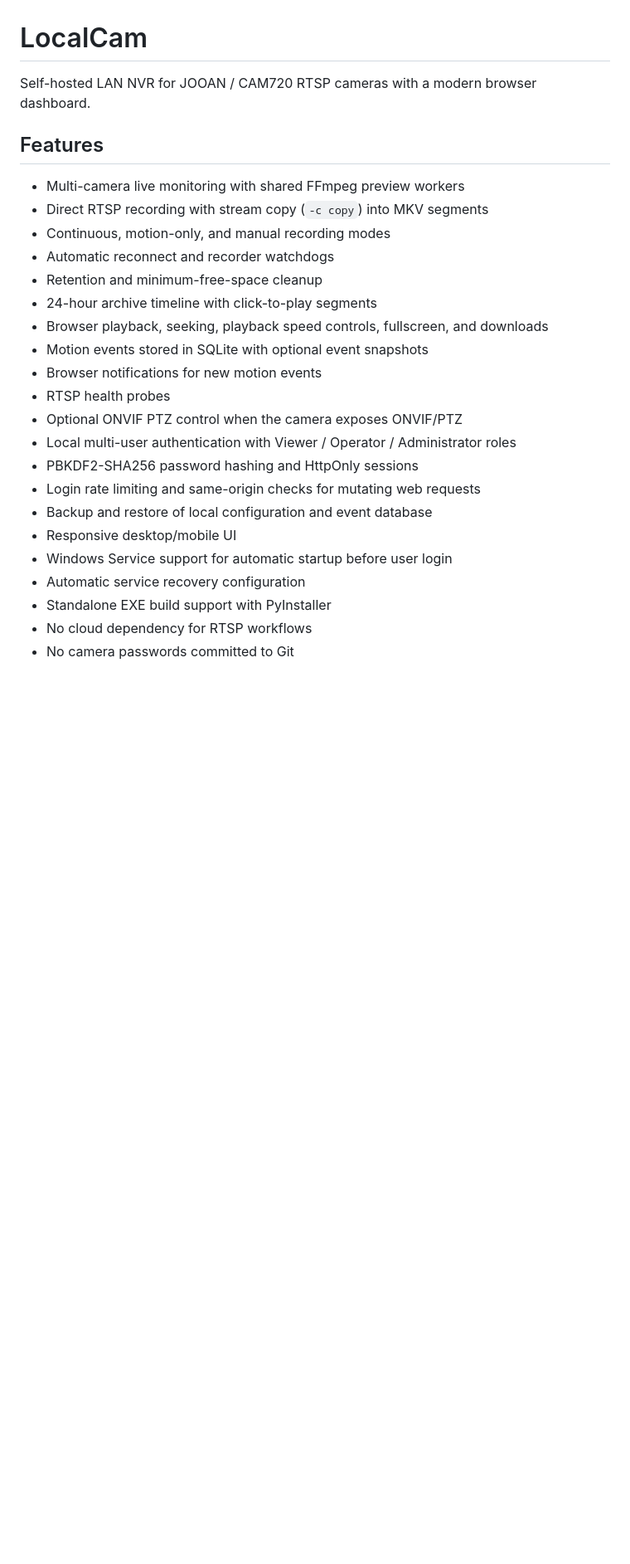
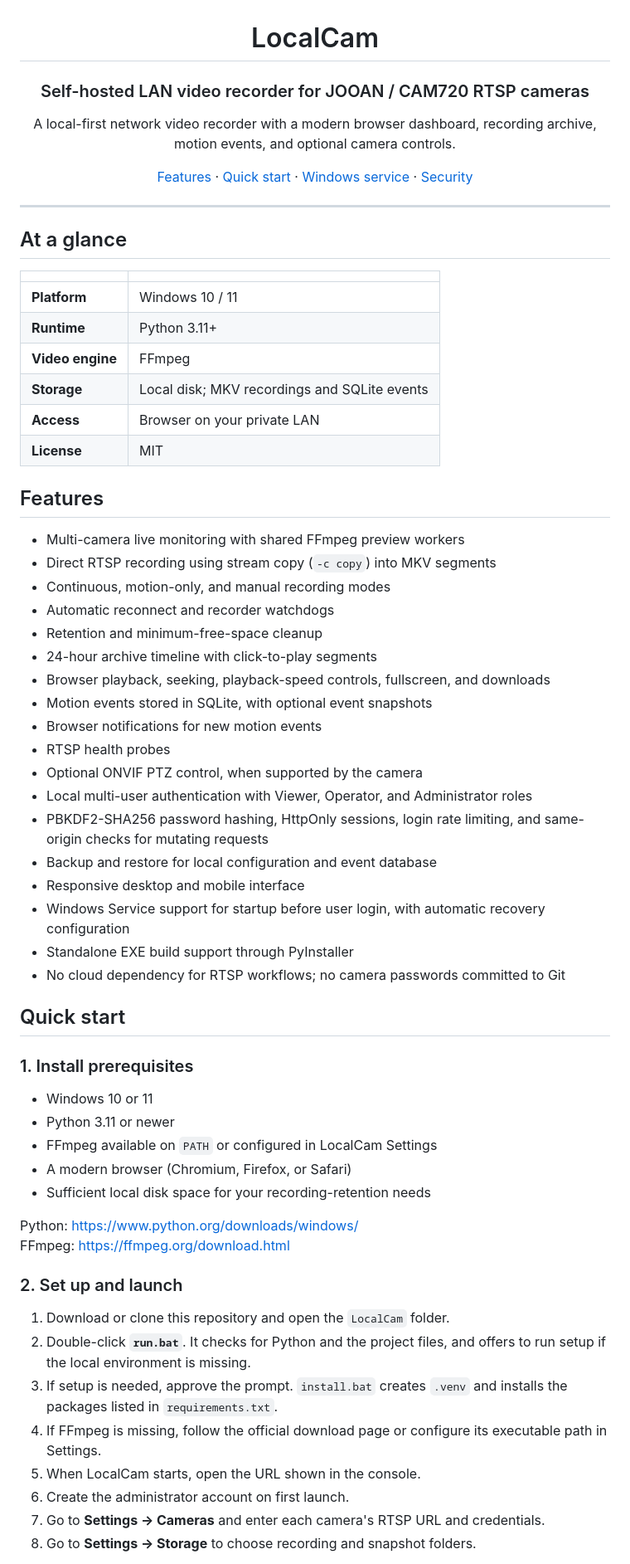
Before and after one commit to SKIZZOO/LocalCam, a Markdown page: README.md, the part around one of its changes. Shown at 83% size. GitHub-like rendering; blank space fills up the shorter version.

Commit message:
Refresh LocalCam README and quick-start documentation

```diff
--- a/README.md
+++ b/README.md
@@ -1,27 +3,68 @@
 # LocalCam
 
-Self-hosted LAN NVR for JOOAN / CAM720 RTSP cameras with a modern browser dashboard.
+### Self-hosted LAN video recorder for JOOAN / CAM720 RTSP cameras
+
+A local-first network video recorder with a modern browser dashboard, recording archive, motion events, and optional camera controls.
+
+[Features](#features) · [Quick start](#quick-start) · [Windows service](#windows-service) · [Security](#security)
+
+</div>
+
+---
+
+## At a glance
+
+| | |
+|---|---|
+| **Platform** | Windows 10 / 11 |
+| **Runtime** | Python 3.11+ |
+| **Video engine** | FFmpeg |
+| **Storage** | Local disk; MKV recordings and SQLite events |
+| **Access** | Browser on your private LAN |
+| **License** | MIT |
 
 ## Features
 
 - Multi-camera live monitoring with shared FFmpeg preview workers
-- Direct RTSP recording with stream copy (`-c copy`) into MKV segments
+- Direct RTSP recording using stream copy (`-c copy`) into MKV segments
 - Continuous, motion-only, and manual recording modes
 - Automatic reconnect and recorder watchdogs
 - Retention and minimum-free-space cleanup
 - 24-hour archive timeline with click-to-play segments
-- Browser playback, seeking, playback speed controls, fullscreen, and downloads
-- Motion events stored in SQLite with optional event snapshots
+- Browser playback, seeking, playback-speed controls, fullscreen, and downloads
+- Motion events stored in SQLite, with optional event snapshots
 - Browser notifications for new motion events
 - RTSP health probes
-- Optional ONVIF PTZ control when the camera exposes ONVIF/PTZ
-- Local multi-user authentication with Viewer / Operator / Administrator roles
-- PBKDF2-SHA256 password hashing and HttpOnly sessions
-- Login rate limiting and same-origin checks for mutating web requests
-- Backup and restore of local configuration and event database
-- Responsive desktop/mobile UI
-- Windows Service support for automatic startup before user login
-- Automatic service recovery configuration
-- Standalone EXE build support with PyInstaller
-- No cloud dependency for RTSP workflows
-- No camera passwords committed to Git
+- Optional ONVIF PTZ control, when supported by the camera
+- Local multi-user authentication with Viewer, Operator, and Administrator roles
+- PBKDF2-SHA256 password hashing, HttpOnly sessions, login rate limiting, and same-origin checks for mutating requests
+- Backup and restore for local configuration and event database
+- Responsive desktop and mobile interface
+- Windows Service support for startup before user login, with automatic recovery configuration
+- Standalone EXE build support through PyInstaller
+- No cloud dependency for RTSP workflows; no camera passwords committed to Git
+
+## Quick start
+
+### 1. Install prerequisites
+
+- Windows 10 or 11
+- Python 3.11 or newer
+- FFmpeg available on `PATH` or configured in LocalCam Settings
+- A modern browser (Chromium, Firefox, or Safari)
+- Sufficient local disk space for your recording-retention needs
+
+Python: <https://www.python.org/downloads/windows/>
+FFmpeg: <https://ffmpeg.org/download.html>
+
+### 2. Set up and launch
+
+1. Download or clone this repository and open the `LocalCam` folder.
+2. Double-click **`run.bat`**. It checks for Python and the project files, and offers to run setup if the local environment is missing.
+3. If setup is needed, approve the prompt. `install.bat` creates `.venv` and installs the packages listed in `requirements.txt`.
+4. If FFmpeg is missing, follow the official download page or configure its executable path in Settings.
+5. When LocalCam starts, open the URL shown in the console.
+6. Create the administrator account on first launch.
+7. Go to **Settings → Cameras** and enter each camera's RTSP URL and credentials.
+8. Go to **Settings → Storage** to choose recording and snapshot folders.
+
```
Also changed, not shown: other parts of README.md (+38 -49 lines).
